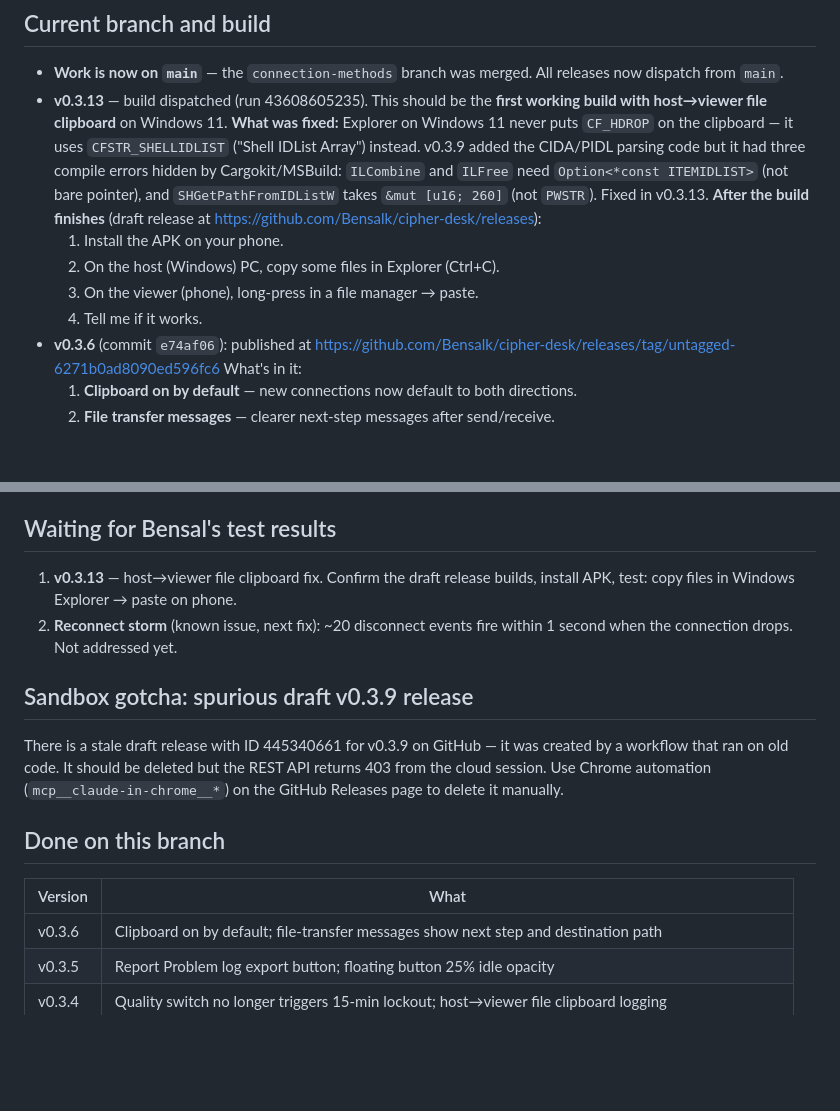
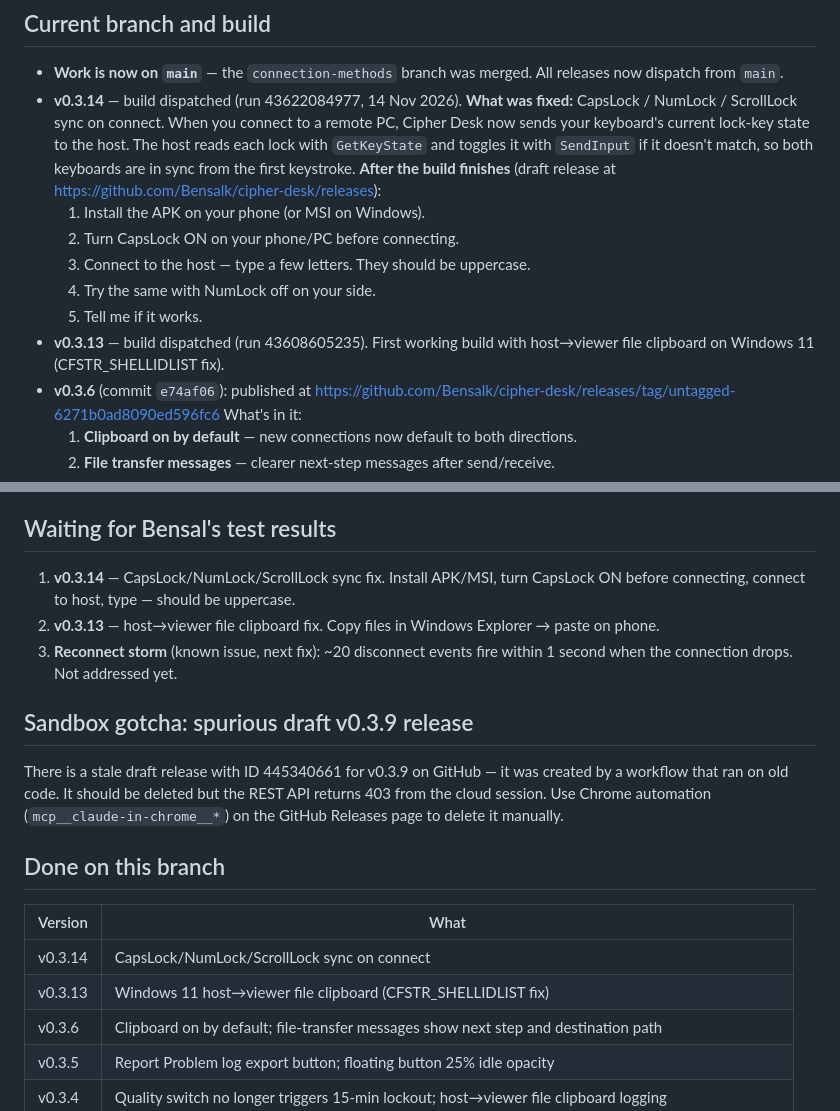
Before and after one commit to Bensalk/cipher-desk, a Markdown page: HANDOFF.md, 2 parts joined by grey strips. GitHub-like rendering; blank space fills up the shorter version.

Commit message:
chore: update HANDOFF for v0.3.14
Co-Authored-By: Claude Sonnet 4.6 <noreply@anthropic.com>
Claude-Session: https://claude.ai/code/session_01GnqvUhDEauxQQ6A4BZtFqX

```diff
--- a/HANDOFF.md
+++ b/HANDOFF.md
@@ -9,20 +9,21 @@ _Last updated: 14 Nov 2026._
 
 - **Work is now on `main`** — the `connection-methods` branch was merged.
   All releases now dispatch from `main`.
-- **v0.3.13** — build dispatched (run 43608605235). This should be the
-  **first working build with host→viewer file clipboard** on Windows 11.
-  **What was fixed:** Explorer on Windows 11 never puts `CF_HDROP` on the
-  clipboard — it uses `CFSTR_SHELLIDLIST` ("Shell IDList Array") instead.
-  v0.3.9 added the CIDA/PIDL parsing code but it had three compile errors
-  hidden by Cargokit/MSBuild: `ILCombine` and `ILFree` need
-  `Option<*const ITEMIDLIST>` (not bare pointer), and `SHGetPathFromIDListW`
-  takes `&mut [u16; 260]` (not `PWSTR`). Fixed in v0.3.13.
+- **v0.3.14** — build dispatched (run 43622084977, 14 Nov 2026).
+  **What was fixed:** CapsLock / NumLock / ScrollLock sync on connect.
+  When you connect to a remote PC, Cipher Desk now sends your keyboard's
+  current lock-key state to the host. The host reads each lock with
+  `GetKeyState` and toggles it with `SendInput` if it doesn't match, so
+  both keyboards are in sync from the first keystroke.
   **After the build finishes** (draft release at
   https://github.com/Bensalk/cipher-desk/releases):
-  1. Install the APK on your phone.
-  2. On the host (Windows) PC, copy some files in Explorer (Ctrl+C).
-  3. On the viewer (phone), long-press in a file manager → paste.
-  4. Tell me if it works.
+  1. Install the APK on your phone (or MSI on Windows).
+  2. Turn CapsLock ON on your phone/PC before connecting.
+  3. Connect to the host — type a few letters. They should be uppercase.
+  4. Try the same with NumLock off on your side.
+  5. Tell me if it works.
+- **v0.3.13** — build dispatched (run 43608605235). First working build with
+  host→viewer file clipboard on Windows 11 (CFSTR_SHELLIDLIST fix).
 - **v0.3.6** (commit `e74af06`): published at
   https://github.com/Bensalk/cipher-desk/releases/tag/untagged-6271b0ad8090ed596fc6
   What's in it:
@@ -48,9 +49,11 @@ _Last updated: 14 Nov 2026._
 
 ## Waiting for Bensal's test results
 
-1. **v0.3.13** — host→viewer file clipboard fix. Confirm the draft release
-   builds, install APK, test: copy files in Windows Explorer → paste on phone.
-2. **Reconnect storm** (known issue, next fix): ~20 disconnect events fire
+1. **v0.3.14** — CapsLock/NumLock/ScrollLock sync fix. Install APK/MSI,
+   turn CapsLock ON before connecting, connect to host, type — should be uppercase.
+2. **v0.3.13** — host→viewer file clipboard fix. Copy files in Windows
+   Explorer → paste on phone.
+3. **Reconnect storm** (known issue, next fix): ~20 disconnect events fire
    within 1 second when the connection drops. Not addressed yet.
 
 ## Sandbox gotcha: spurious draft v0.3.9 release
@@ -64,6 +67,8 @@ API returns 403 from the cloud session. Use Chrome automation
 
 | Version | What |
 | --- | --- |
+| v0.3.14 | CapsLock/NumLock/ScrollLock sync on connect |
+| v0.3.13 | Windows 11 host→viewer file clipboard (CFSTR_SHELLIDLIST fix) |
 | v0.3.6 | Clipboard on by default; file-transfer messages show next step and destination path |
 | v0.3.5 | Report Problem log export button; floating button 25% idle opacity |
 | v0.3.4 | Quality switch no longer triggers 15-min lockout; host→viewer file clipboard logging |
```
